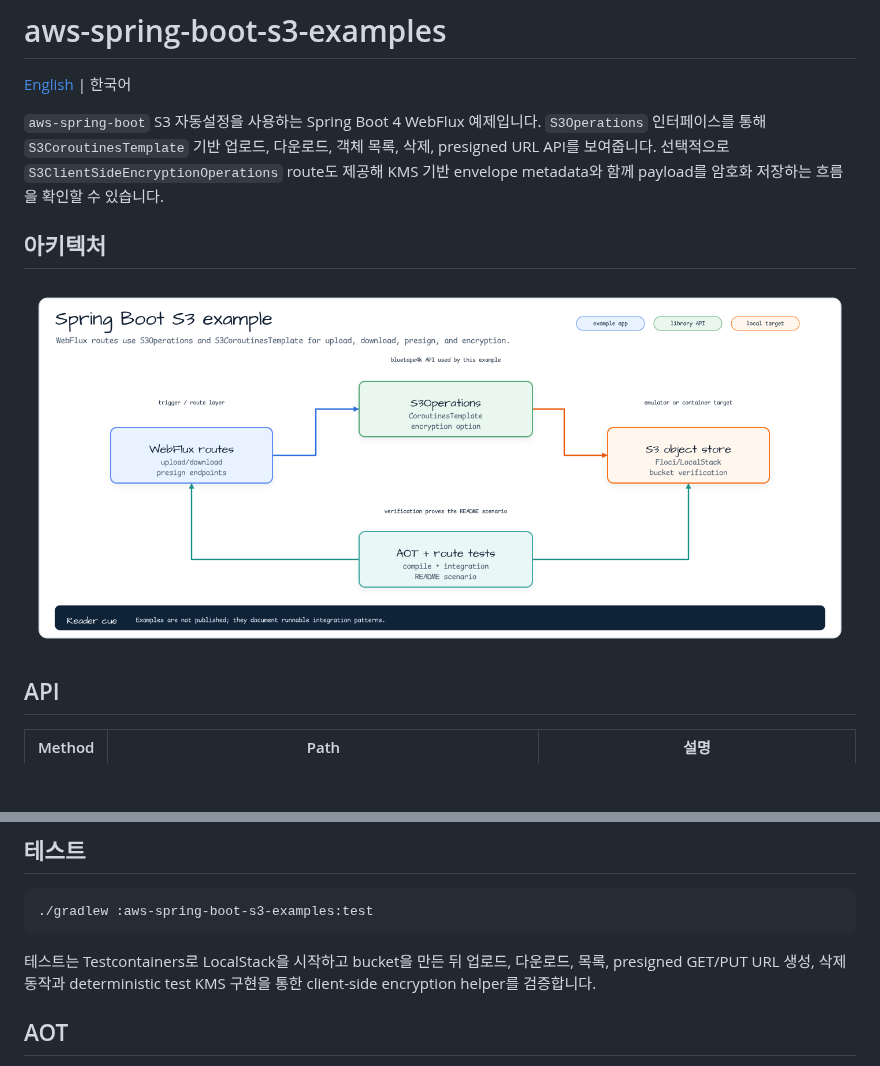
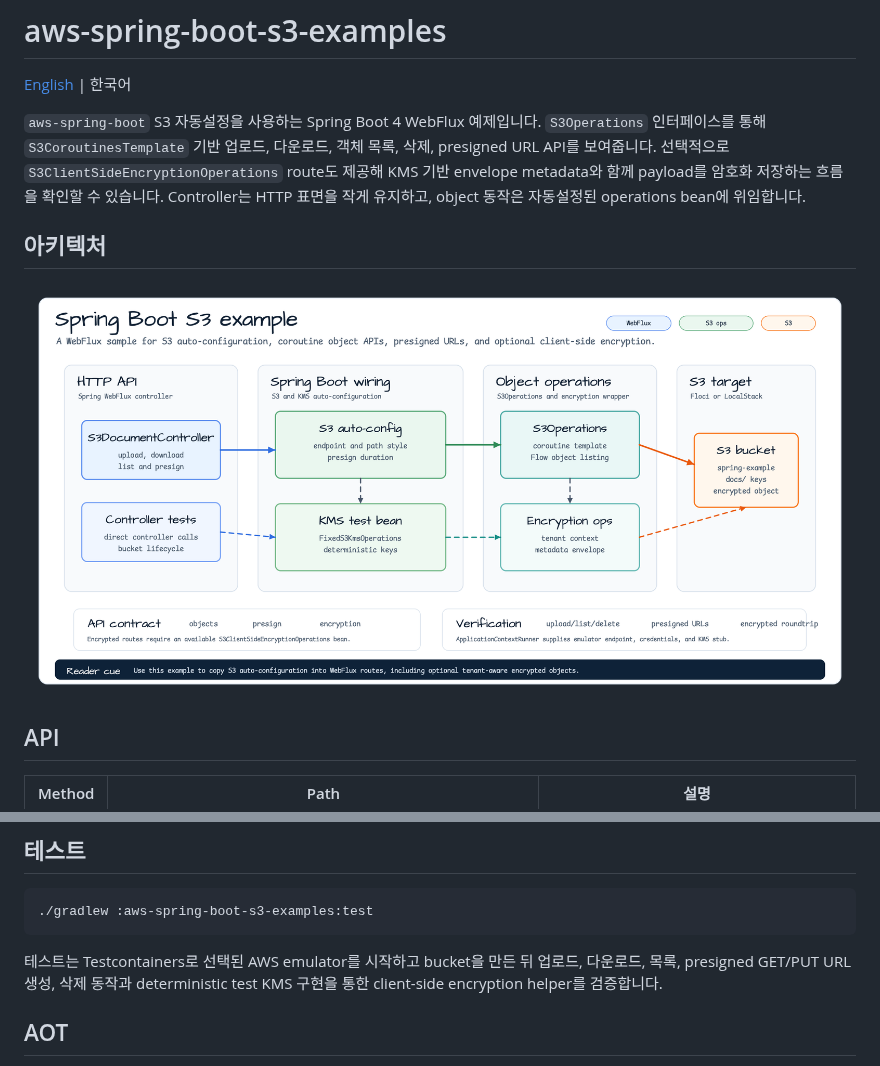
Before and after one commit to bluetape4k/bluetape4k-aws, a Markdown page: examples/aws-spring-boot-s3-examples/README.ko.md, 2 parts joined by grey strips. Rendered like a GitHub page; pictures changed too: docs/images/readme-diagrams/examples-aws-spring-boot-s3-examples-architecture-01.png; blank space fills up the shorter version.

````diff
--- a/examples/aws-spring-boot-s3-examples/README.ko.md
+++ b/examples/aws-spring-boot-s3-examples/README.ko.md
@@ -6,7 +6,8 @@
 `S3Operations` 인터페이스를 통해 `S3CoroutinesTemplate` 기반 업로드, 다운로드,
 객체 목록, 삭제, presigned URL API를 보여줍니다.
 선택적으로 `S3ClientSideEncryptionOperations` route도 제공해 KMS 기반 envelope
-metadata와 함께 payload를 암호화 저장하는 흐름을 확인할 수 있습니다.
+metadata와 함께 payload를 암호화 저장하는 흐름을 확인할 수 있습니다. Controller는 HTTP
+표면을 작게 유지하고, object 동작은 자동설정된 operations bean에 위임합니다.
 
 ## 아키텍처
 
@@ -59,9 +60,9 @@ bluetape4k:
 ./gradlew :aws-spring-boot-s3-examples:test
 ```
 
-테스트는 Testcontainers로 LocalStack을 시작하고 bucket을 만든 뒤 업로드, 다운로드,
-목록, presigned GET/PUT URL 생성, 삭제 동작과 deterministic test KMS 구현을 통한
-client-side encryption helper를 검증합니다.
+테스트는 Testcontainers로 선택된 AWS emulator를 시작하고 bucket을 만든 뒤 업로드,
+다운로드, 목록, presigned GET/PUT URL 생성, 삭제 동작과 deterministic test KMS 구현을
+통한 client-side encryption helper를 검증합니다.
 
 ## AOT
 
````
Also changed, not shown: examples/aws-spring-boot-s3-examples/README.md (+7 -4 lines), 1 other file.
